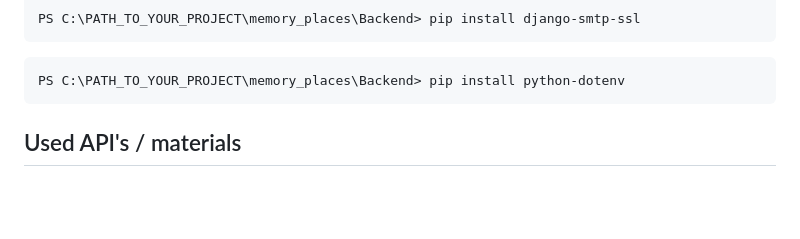
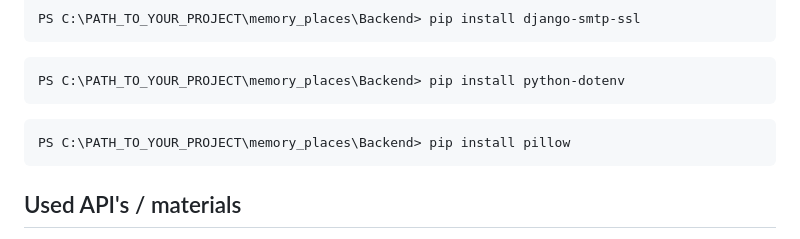
Before and after one commit to DarekKarasiewicz/memory_places, a Markdown page: README.md, the part around the change. Drawn GitHub-style; blank space fills up the shorter version.

````diff
--- a/README.md
+++ b/README.md
@@ -105,7 +105,9 @@ PS C:\PATH_TO_YOUR_PROJECT\memory_places\Backend> pip install django-smtp-ssl
 ```console
 PS C:\PATH_TO_YOUR_PROJECT\memory_places\Backend> pip install python-dotenv
 ```
-
+```console
+PS C:\PATH_TO_YOUR_PROJECT\memory_places\Backend> pip install pillow
+```
 ## Used API's / materials
 - Google Maps API: https://developers.google.com/maps
 - SVG icons: https://tablericons.com
````
